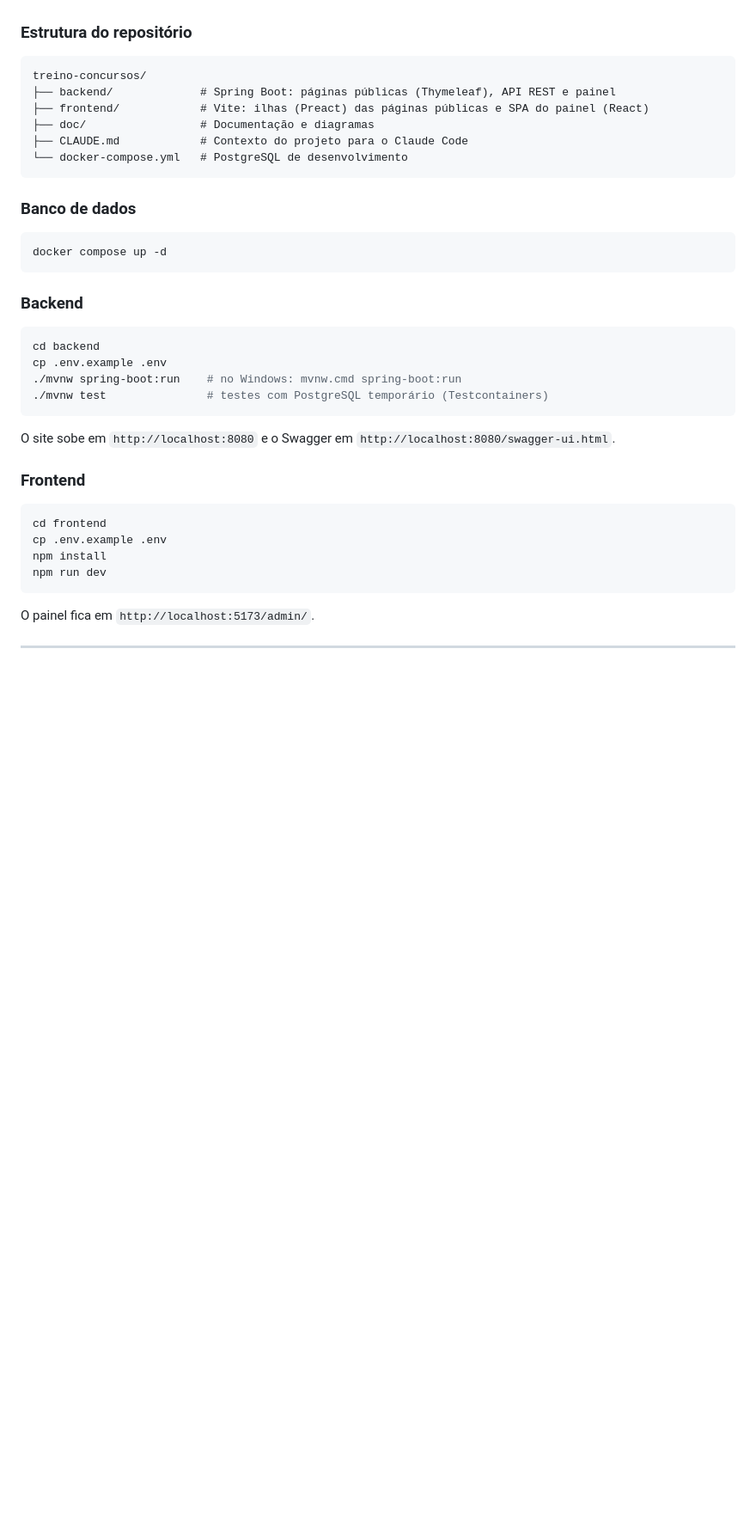
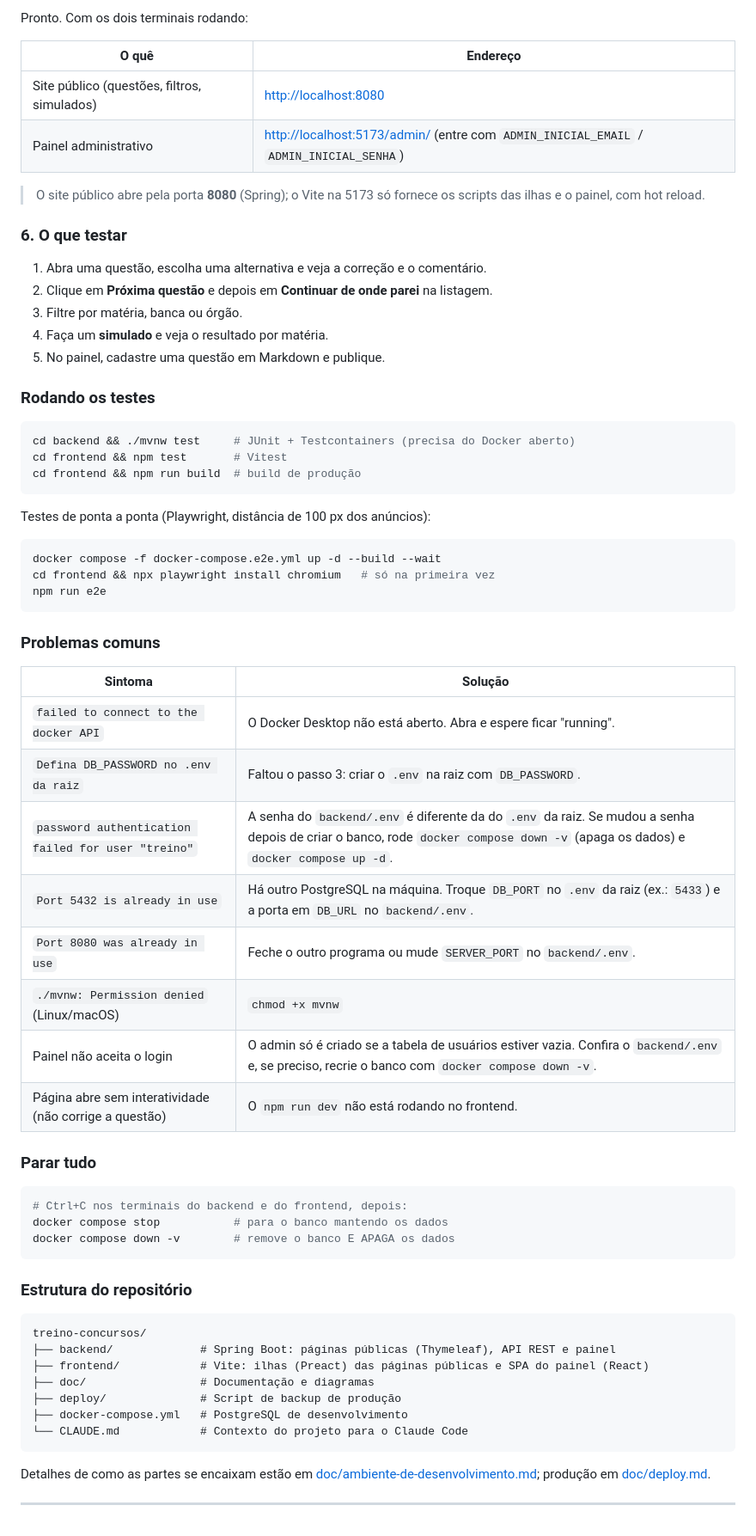
Before and after one commit to ErickGeovane0706/treino-concursos, a Markdown page: README.md, the part around one of its changes. Shown at 86% size. Drawn GitHub-style; blank space fills up the shorter version.

Commit message:
docs: tutorial passo a passo de como rodar o projeto no README
Co-Authored-By: Claude Opus 5.5 <noreply@anthropic.com>

````diff
--- a/README.md
+++ b/README.md
@@ -48,3 +118,56 @@ Banco de questões para concursos públicos **gratuito, sem limite diário e sem
+Pronto. Com os dois terminais rodando:
+
+| O quê | Endereço |
+|---|---|
+| Site público (questões, filtros, simulados) | <http://localhost:8080> |
+| Painel administrativo | <http://localhost:5173/admin/> (entre com `ADMIN_INICIAL_EMAIL` / `ADMIN_INICIAL_SENHA`) |
+
+> O site público abre pela porta **8080** (Spring); o Vite na 5173 só fornece os scripts das ilhas e o painel, com hot reload.
+
+### 6. O que testar
+
+1. Abra uma questão, escolha uma alternativa e veja a correção e o comentário.
+2. Clique em **Próxima questão** e depois em **Continuar de onde parei** na listagem.
+3. Filtre por matéria, banca ou órgão.
+4. Faça um **simulado** e veja o resultado por matéria.
+5. No painel, cadastre uma questão em Markdown e publique.
+
+### Rodando os testes
+
+```bash
+cd backend && ./mvnw test     # JUnit + Testcontainers (precisa do Docker aberto)
+cd frontend && npm test       # Vitest
+cd frontend && npm run build  # build de produção
+```
+
+Testes de ponta a ponta (Playwright, distância de 100 px dos anúncios):
+
+```bash
+docker compose -f docker-compose.e2e.yml up -d --build --wait
+cd frontend && npx playwright install chromium   # só na primeira vez
+npm run e2e
+```
+
+### Problemas comuns
+
+| Sintoma | Solução |
+|---|---|
+| `failed to connect to the docker API` | O Docker Desktop não está aberto. Abra e espere ficar "running". |
+| `Defina DB_PASSWORD no .env da raiz` | Faltou o passo 3: criar o `.env` na raiz com `DB_PASSWORD`. |
+| `password authentication failed for user "treino"` | A senha do `backend/.env` é diferente da do `.env` da raiz. Se mudou a senha depois de criar o banco, rode `docker compose down -v` (apaga os dados) e `docker compose up -d`. |
+| `Port 5432 is already in use` | Há outro PostgreSQL na máquina. Troque `DB_PORT` no `.env` da raiz (ex.: `5433`) e a porta em `DB_URL` no `backend/.env`. |
+| `Port 8080 was already in use` | Feche o outro programa ou mude `SERVER_PORT` no `backend/.env`. |
+| `./mvnw: Permission denied` (Linux/macOS) | `chmod +x mvnw` |
+| Painel não aceita o login | O admin só é criado se a tabela de usuários estiver vazia. Confira o `backend/.env` e, se preciso, recrie o banco com `docker compose down -v`. |
+| Página abre sem interatividade (não corrige a questão) | O `npm run dev` não está rodando no frontend. |
+
+### Parar tudo
+
+```bash
+# Ctrl+C nos terminais do backend e do frontend, depois:
+docker compose stop           # para o banco mantendo os dados
+docker compose down -v        # remove o banco E APAGA os dados
+```
 
 ### Estrutura do repositório
 
@@ -53,36 +176,11 @@ treino-concursos/
 ├── backend/             # Spring Boot: páginas públicas (Thymeleaf), API REST e painel
 ├── frontend/            # Vite: ilhas (Preact) das páginas públicas e SPA do painel (React)
 ├── doc/                 # Documentação e diagramas
-├── CLAUDE.md            # Contexto do projeto para o Claude Code
-└── docker-compose.yml   # PostgreSQL de desenvolvimento
+├── deploy/              # Script de backup de produção
+├── docker-compose.yml   # PostgreSQL de desenvolvimento
+└── CLAUDE.md            # Contexto do projeto para o Claude Code
 ```
 
-### Banco de dados
-
-```bash
-docker compose up -d
-```
-
-### Backend
-
-```bash
-cd backend
-cp .env.example .env
-./mvnw spring-boot:run    # no Windows: mvnw.cmd spring-boot:run
-./mvnw test               # testes com PostgreSQL temporário (Testcontainers)
-```
-
-O site sobe em `http://localhost:8080` e o Swagger em `http://localhost:8080/swagger-ui.html`.
-
-### Frontend
-
-```bash
-cd frontend
-cp .env.example .env
-npm install
-npm run dev
-```
-
-O painel fica em `http://localhost:5173/admin/`.
+Detalhes de como as partes se encaixam estão em [doc/ambiente-de-desenvolvimento.md](doc/ambiente-de-desenvolvimento.md); produção em [doc/deploy.md](doc/deploy.md).
 
 ---
````
Also changed, not shown: other parts of README.md (+75 -5 lines).
